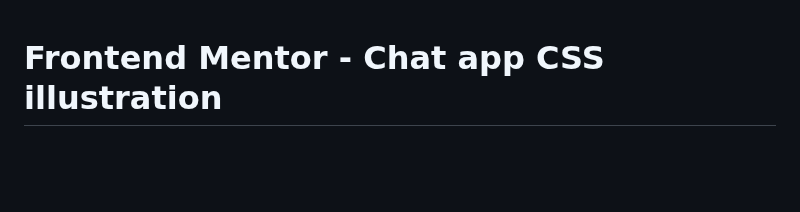
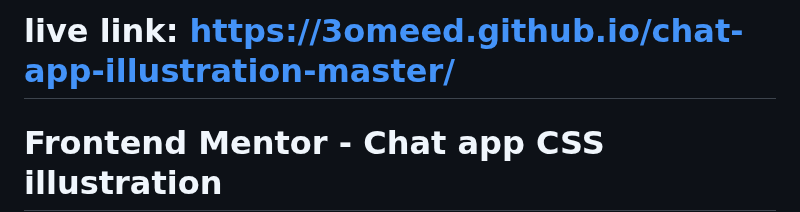
Before and after one commit to 3omeed/chat-app-illustration-master, a Markdown page: README.md, the part around the change. Rendered like a GitHub page; blank space fills up the shorter version.

```diff
--- a/README.md
+++ b/README.md
@@ -1,3 +1,5 @@
+live link: https://3omeed.github.io/chat-app-illustration-master/
+=====
 # Frontend Mentor - Chat app CSS illustration
 
 ![Design preview for the Chat app CSS illustration coding challenge](./design/desktop-preview.jpg)
```
